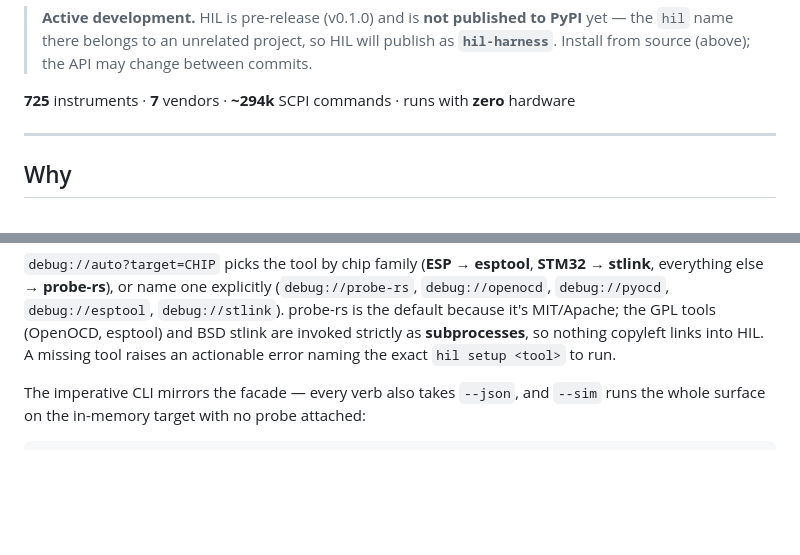
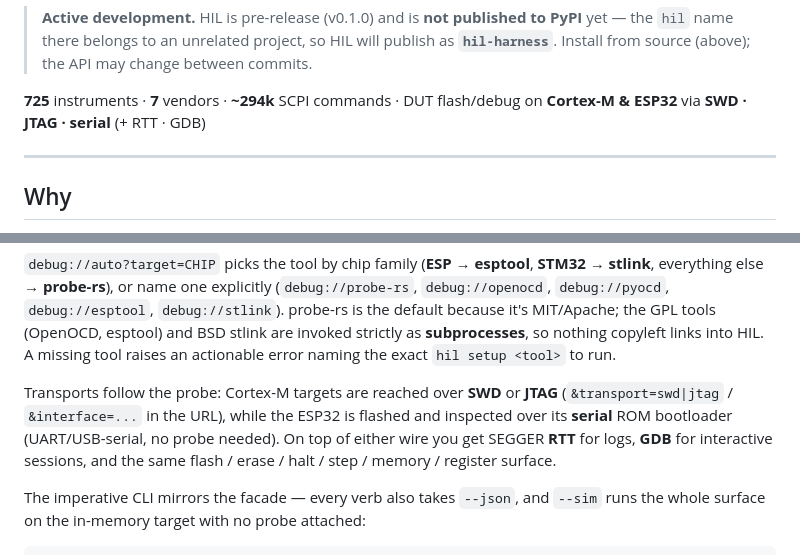
Before and after one commit to adwuard/HIL, a Markdown page: README.md, 2 parts joined by grey strips. Rendered like a GitHub page; blank space fills up the shorter version.

Commit message:
update debug infos

```diff
--- a/README.md
+++ b/README.md
@@ -18,7 +18,7 @@ pip install git+https://github.com/adwuard/HIL.git     # active development —
 > the `hil` name there belongs to an unrelated project, so HIL will publish as
 > **`hil-harness`**. Install from source (above); the API may change between commits.
 
-**725** instruments · **7** vendors · **~294k** SCPI commands · runs with **zero** hardware
+**725** instruments · **7** vendors · **~294k** SCPI commands · DUT flash/debug on **Cortex-M & ESP32** via **SWD · JTAG · serial** (+ RTT · GDB)
 
 ---
 
@@ -301,6 +301,13 @@ log = tgt.rtt(duration_s=5)                     # SEGGER RTT -> {'path', 'line_c
 (OpenOCD, esptool) and BSD stlink are invoked strictly as **subprocesses**, so
 nothing copyleft links into HIL. A missing tool raises an actionable error naming
 the exact `hil setup <tool>` to run.
+
+Transports follow the probe: Cortex-M targets are reached over **SWD** or
+**JTAG** (`&transport=swd|jtag` / `&interface=...` in the URL), while the ESP32
+is flashed and inspected over its **serial** ROM bootloader (UART/USB-serial,
+no probe needed). On top of either wire you get SEGGER **RTT** for logs,
+**GDB** for interactive sessions, and the same flash / erase / halt / step /
+memory / register surface.
 
 The imperative CLI mirrors the facade — every verb also takes `--json`, and `--sim`
 runs the whole surface on the in-memory target with no probe attached:
```
